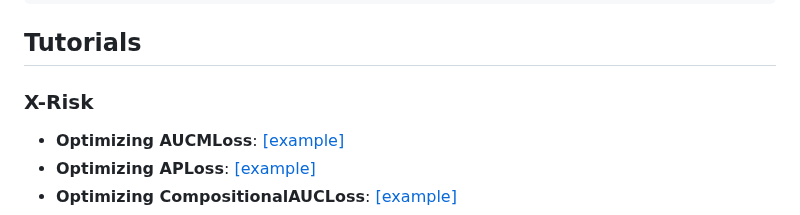
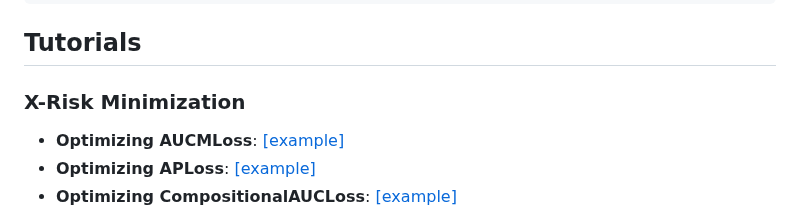
Before and after one commit to Optimization-AI/LibAUC, a Markdown page: README.md, the part around the change. Rendered like a GitHub page.

```diff
--- a/README.md
+++ b/README.md
@@ -96,7 +96,7 @@ Usage
 
 Tutorials
 -------
-### X-Risk
+### X-Risk Minimization
 
 - **Optimizing AUCMLoss**: [[example]](https://docs.libauc.org/examples/auroc.html)
 - **Optimizing APLoss**: [[example]](https://docs.libauc.org/examples/auprc.html)
```
